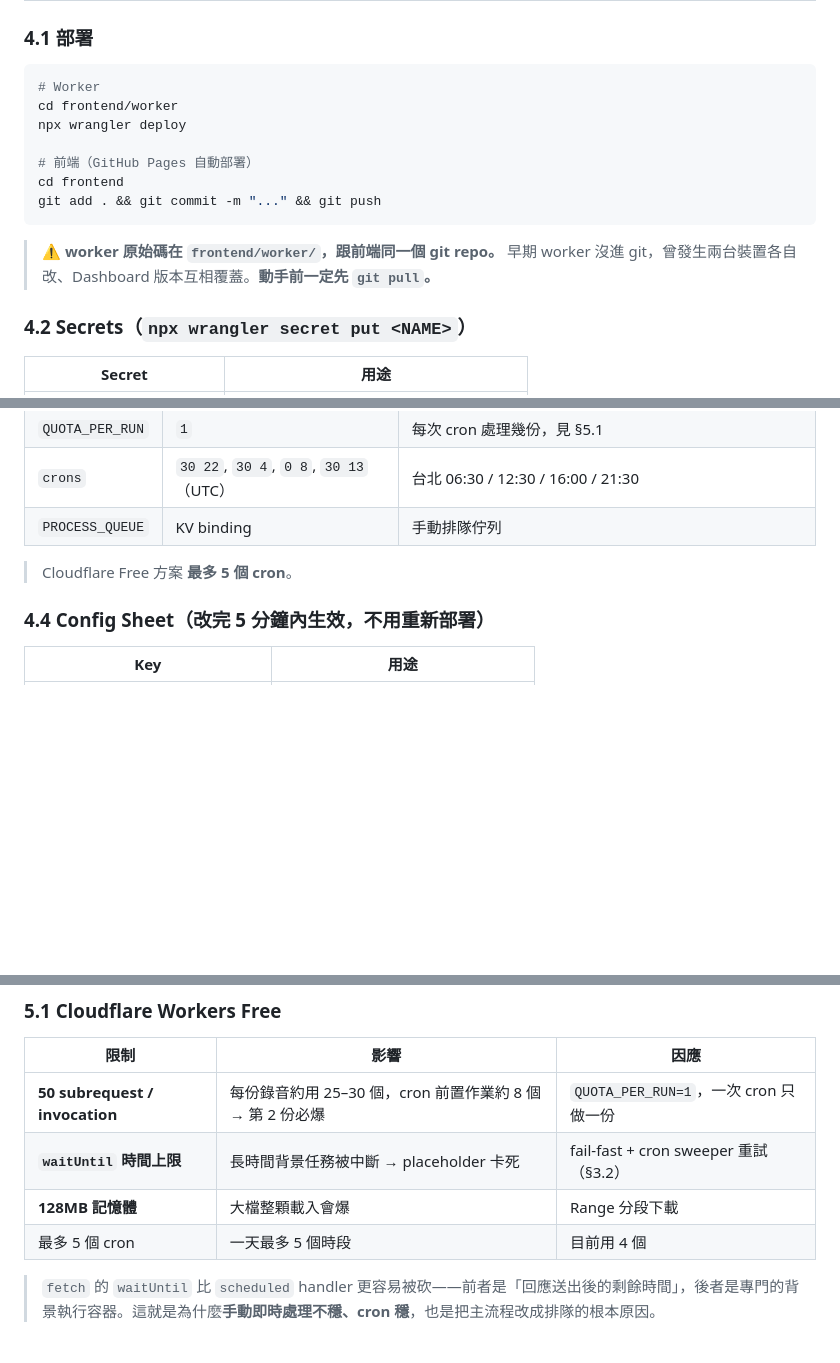
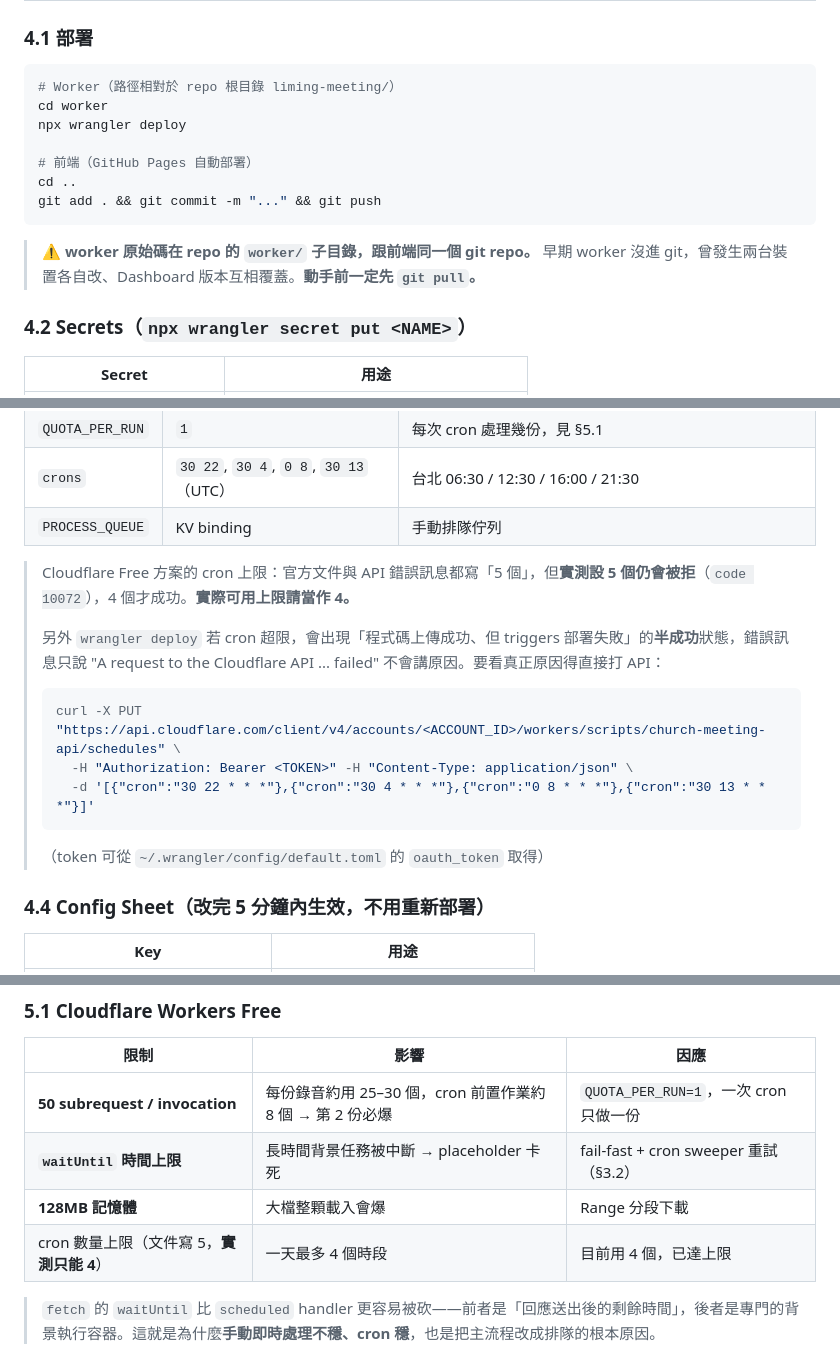
Before and after one commit to TJC-KM/liming-meeting, a Markdown page: 維護說明.md, 3 parts joined by grey strips. Drawn GitHub-style; blank space fills up the shorter version.

Commit message:
docs: fix worker path (frontend/worker -> worker) and record actual cron limit of 4

````diff
--- a/維護說明.md
+++ b/維護說明.md
@@ -214,16 +214,16 @@ processSingleStudyDoc(fileId, overwrite?, requireContentDate?, dateOverride?)
 ### 4.1 部署
 
 ```bash
-# Worker
-cd frontend/worker
+# Worker（路徑相對於 repo 根目錄 liming-meeting/）
+cd worker
 npx wrangler deploy
 
 # 前端（GitHub Pages 自動部署）
-cd frontend
+cd ..
 git add . && git commit -m "..." && git push
 ```
 
-> ⚠️ **worker 原始碼在 `frontend/worker/`，跟前端同一個 git repo。** 早期 worker 沒進 git，曾發生兩台裝置各自改、Dashboard 版本互相覆蓋。**動手前一定先 `git pull`。**
+> ⚠️ **worker 原始碼在 repo 的 `worker/` 子目錄，跟前端同一個 git repo。** 早期 worker 沒進 git，曾發生兩台裝置各自改、Dashboard 版本互相覆蓋。**動手前一定先 `git pull`。**
 
 ### 4.2 Secrets（`npx wrangler secret put <NAME>`）
 
@@ -246,7 +246,17 @@ git add . && git commit -m "..." && git push
 | `crons` | `30 22`, `30 4`, `0 8`, `30 13`（UTC）| 台北 06:30 / 12:30 / 16:00 / 21:30 |
 | `PROCESS_QUEUE` | KV binding | 手動排隊佇列 |
 
-> Cloudflare Free 方案 **最多 5 個 cron**。
+> Cloudflare Free 方案的 cron 上限：官方文件與 API 錯誤訊息都寫「5 個」，但**實測設 5 個仍會被拒**（`code 10072`），4 個才成功。**實際可用上限請當作 4。**
+>
+> 另外 `wrangler deploy` 若 cron 超限，會出現「程式碼上傳成功、但 triggers 部署失敗」的**半成功**狀態，錯誤訊息只說 "A request to the Cloudflare API ... failed" 不會講原因。要看真正原因得直接打 API：
+>
+> ```bash
+> curl -X PUT "https://api.cloudflare.com/client/v4/accounts/<ACCOUNT_ID>/workers/scripts/church-meeting-api/schedules" \
+>   -H "Authorization: Bearer <TOKEN>" -H "Content-Type: application/json" \
+>   -d '[{"cron":"30 22 * * *"},{"cron":"30 4 * * *"},{"cron":"0 8 * * *"},{"cron":"30 13 * * *"}]'
+> ```
+>
+> （token 可從 `~/.wrangler/config/default.toml` 的 `oauth_token` 取得）
 
 ### 4.4 Config Sheet（改完 5 分鐘內生效，不用重新部署）
 
@@ -309,7 +319,7 @@ git add . && git commit -m "..." && git push
 | **50 subrequest / invocation** | 每份錄音約用 25–30 個，cron 前置作業約 8 個 → 第 2 份必爆 | `QUOTA_PER_RUN=1`，一次 cron 只做一份 |
 | **`waitUntil` 時間上限** | 長時間背景任務被中斷 → placeholder 卡死 | fail-fast + cron sweeper 重試（§3.2）|
 | **128MB 記憶體** | 大檔整顆載入會爆 | Range 分段下載 |
-| 最多 5 個 cron | 一天最多 5 個時段 | 目前用 4 個 |
+| cron 數量上限（文件寫 5，**實測只能 4**）| 一天最多 4 個時段 | 目前用 4 個，已達上限 |
 
 > `fetch` 的 `waitUntil` 比 `scheduled` handler 更容易被砍——前者是「回應送出後的剩餘時間」，後者是專門的背景執行容器。這就是為什麼**手動即時處理不穩、cron 穩**，也是把主流程改成排隊的根本原因。
 
````
